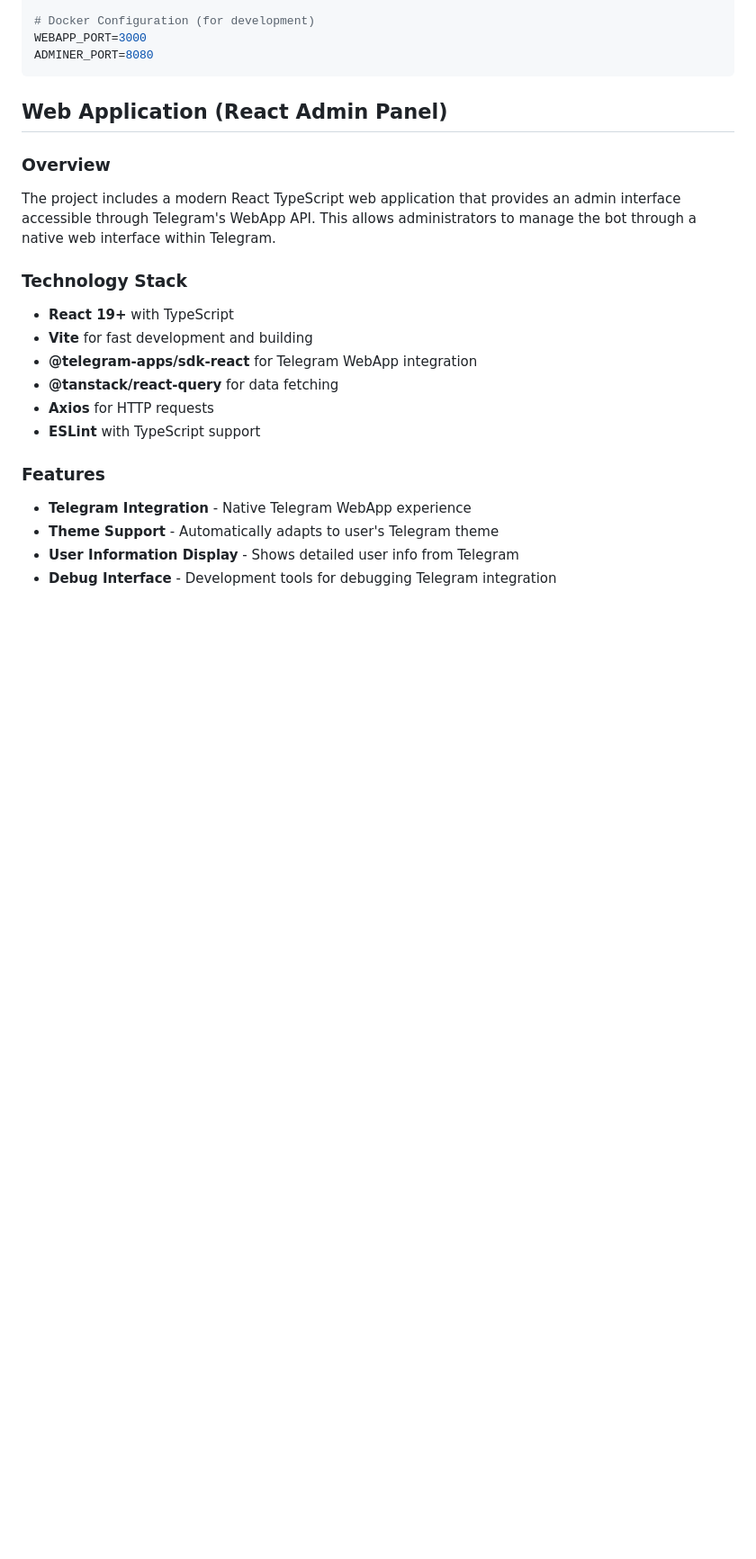
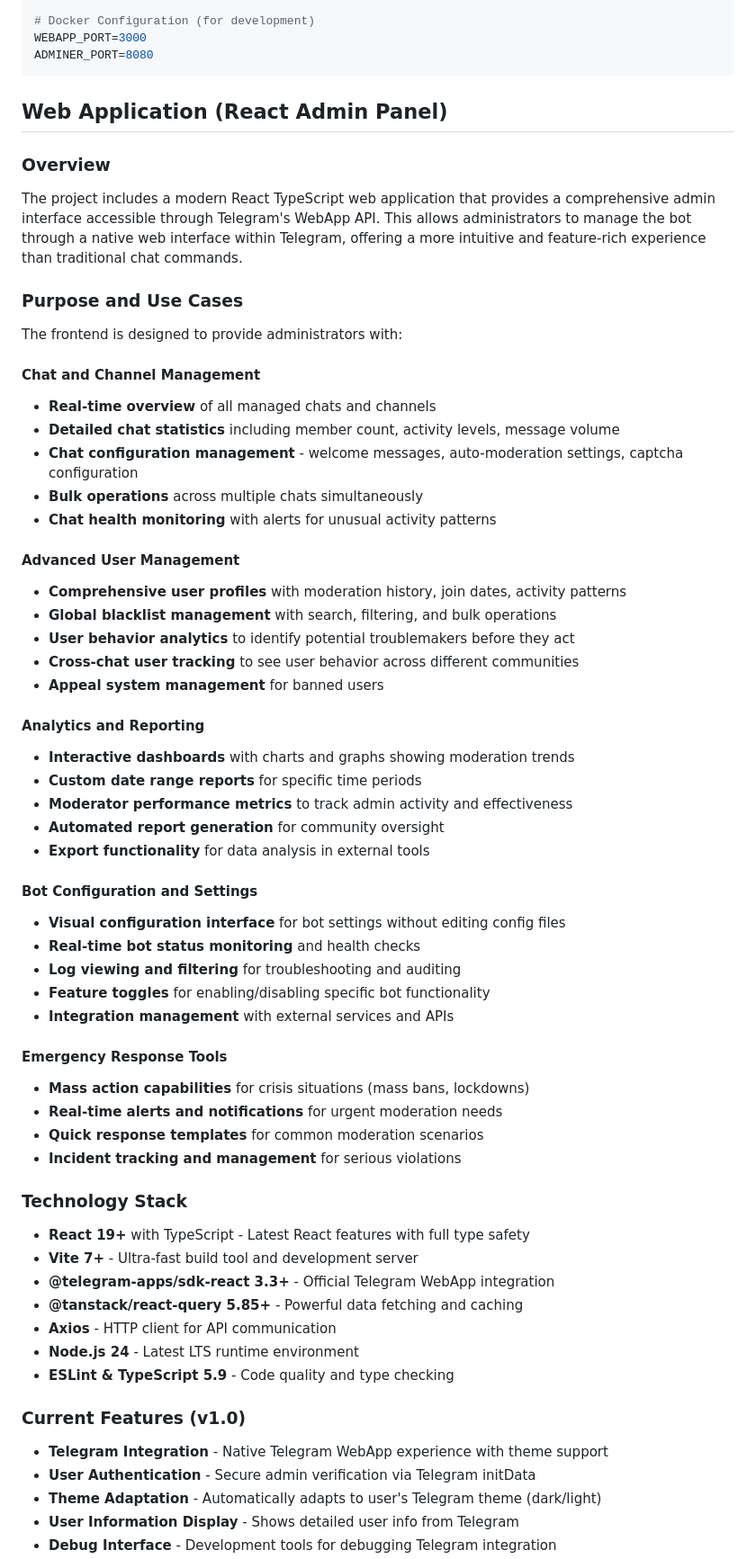
Before and after one commit to vsem-azamat/moderator-bot, a Markdown page: CLAUDE.md, the part around one of its changes. Shown at 90% size. Rendered like a GitHub page; blank space fills up the shorter version.

Commit message:
docs: enhance CLAUDE.md with detailed technology stack and frontend features

```diff
--- a/CLAUDE.md
+++ b/CLAUDE.md
@@ -279,18 +290,58 @@ ADMINER_PORT=8080
 ## Web Application (React Admin Panel)
 
 ### Overview
-The project includes a modern React TypeScript web application that provides an admin interface accessible through Telegram's WebApp API. This allows administrators to manage the bot through a native web interface within Telegram.
+The project includes a modern React TypeScript web application that provides a comprehensive admin interface accessible through Telegram's WebApp API. This allows administrators to manage the bot through a native web interface within Telegram, offering a more intuitive and feature-rich experience than traditional chat commands.
+
+### Purpose and Use Cases
+
+The frontend is designed to provide administrators with:
+
+#### **Chat and Channel Management**
+- **Real-time overview** of all managed chats and channels
+- **Detailed chat statistics** including member count, activity levels, message volume
+- **Chat configuration management** - welcome messages, auto-moderation settings, captcha configuration
+- **Bulk operations** across multiple chats simultaneously
+- **Chat health monitoring** with alerts for unusual activity patterns
+
+#### **Advanced User Management**
+- **Comprehensive user profiles** with moderation history, join dates, activity patterns
+- **Global blacklist management** with search, filtering, and bulk operations
+- **User behavior analytics** to identify potential troublemakers before they act
+- **Cross-chat user tracking** to see user behavior across different communities
+- **Appeal system management** for banned users
+
+#### **Analytics and Reporting**
+- **Interactive dashboards** with charts and graphs showing moderation trends
+- **Custom date range reports** for specific time periods
+- **Moderator performance metrics** to track admin activity and effectiveness
+- **Automated report generation** for community oversight
+- **Export functionality** for data analysis in external tools
+
+#### **Bot Configuration and Settings**
+- **Visual configuration interface** for bot settings without editing config files
+- **Real-time bot status monitoring** and health checks
+- **Log viewing and filtering** for troubleshooting and auditing
+- **Feature toggles** for enabling/disabling specific bot functionality
+- **Integration management** with external services and APIs
+
+#### **Emergency Response Tools**
+- **Mass action capabilities** for crisis situations (mass bans, lockdowns)
+- **Real-time alerts and notifications** for urgent moderation needs
+- **Quick response templates** for common moderation scenarios
+- **Incident tracking and management** for serious violations
 
 ### Technology Stack
-- **React 19+** with TypeScript
-- **Vite** for fast development and building
-- **@telegram-apps/sdk-react** for Telegram WebApp integration
-- **@tanstack/react-query** for data fetching
-- **Axios** for HTTP requests
-- **ESLint** with TypeScript support
+- **React 19+** with TypeScript - Latest React features with full type safety
+- **Vite 7+** - Ultra-fast build tool and development server
+- **@telegram-apps/sdk-react 3.3+** - Official Telegram WebApp integration
+- **@tanstack/react-query 5.85+** - Powerful data fetching and caching
+- **Axios** - HTTP client for API communication
+- **Node.js 24** - Latest LTS runtime environment
+- **ESLint & TypeScript 5.9** - Code quality and type checking
 
-### Features
-- **Telegram Integration** - Native Telegram WebApp experience
-- **Theme Support** - Automatically adapts to user's Telegram theme
+### Current Features (v1.0)
+- **Telegram Integration** - Native Telegram WebApp experience with theme support
+- **User Authentication** - Secure admin verification via Telegram initData
+- **Theme Adaptation** - Automatically adapts to user's Telegram theme (dark/light)
 - **User Information Display** - Shows detailed user info from Telegram
 - **Debug Interface** - Development tools for debugging Telegram integration
```
Also changed, not shown: other parts of CLAUDE.md (+51 -14 lines).
